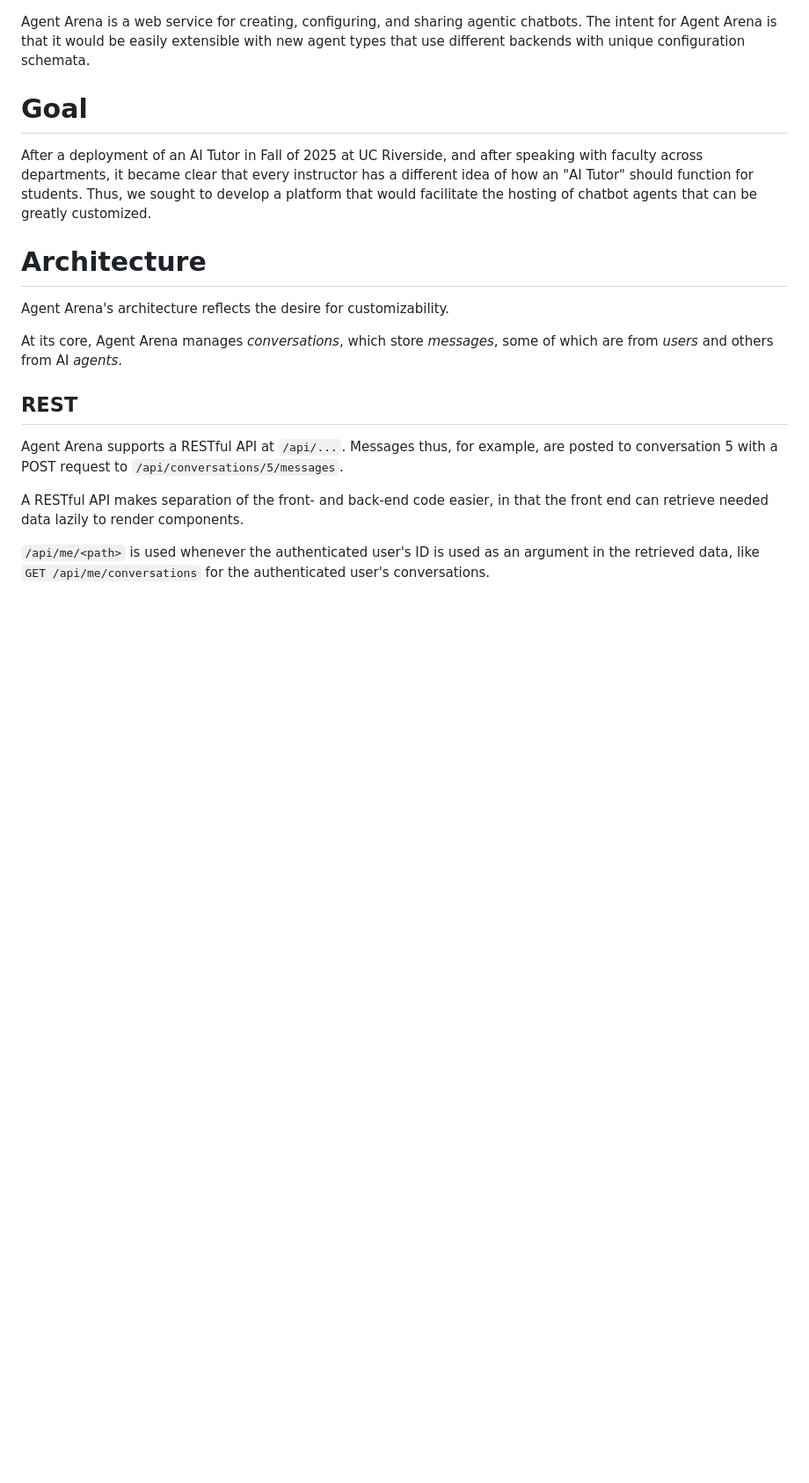
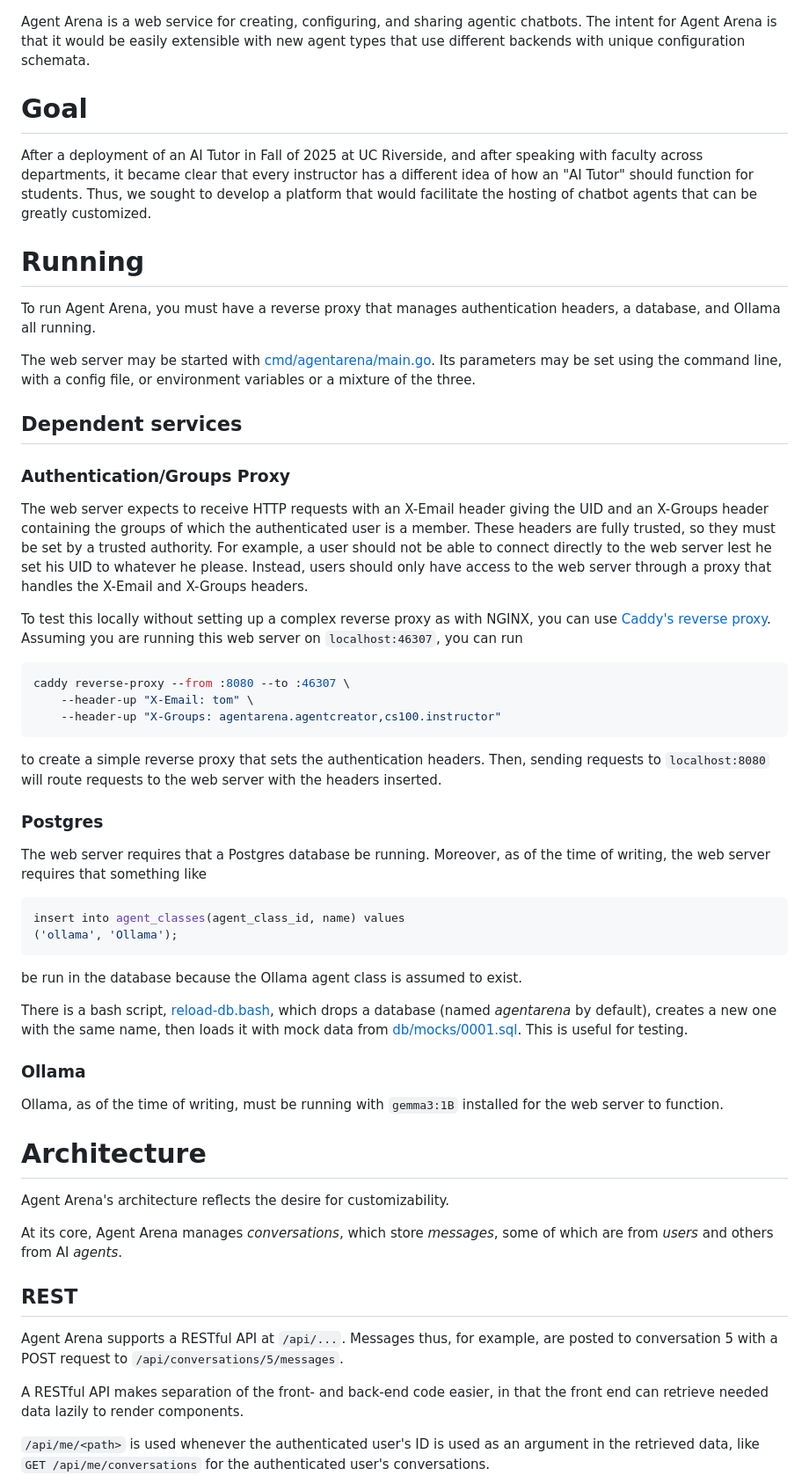
Before and after one commit to joshua-zingale/ucr-learning-services, a Markdown page: services/agentarena/README.md, the part around the change. Shown at 88% size. GitHub-like rendering; blank space fills up the shorter version.

Commit message:
[agentarena] documenting in README

````diff
--- a/services/agentarena/README.md
+++ b/services/agentarena/README.md
@@ -9,6 +9,65 @@ speaking with faculty across departments, it became clear that every instructor
 has a different idea of how an "AI Tutor" should function for students. Thus, we
 sought to develop a platform that would facilitate the hosting of chatbot agents
 that can be greatly customized.
+
+# Running
+
+To run Agent Arena, you must have a reverse proxy that manages authentication
+headers, a database, and Ollama all running.
+
+The web server may be started with
+[cmd/agentarena/main.go](./cmd/agentarena/main.go). Its parameters may be set
+using the command line, with a config file, or environment variables or a
+mixture of the three.
+
+## Dependent services
+
+### Authentication/Groups Proxy
+
+The web server expects to receive HTTP requests with an X-Email header giving
+the UID and an X-Groups header containing the groups of which the authenticated
+user is a member. These headers are fully trusted, so they must be set by a
+trusted authority. For example, a user should not be able to connect directly to
+the web server lest he set his UID to whatever he please. Instead, users should
+only have access to the web server through a proxy that handles the X-Email and
+X-Groups headers.
+
+To test this locally without setting up a complex reverse proxy as with NGINX,
+you can use
+[Caddy's reverse proxy](https://caddyserver.com/docs/quick-starts/reverse-proxy).
+Assuming you are running this web server on `localhost:46307`, you can run
+
+```bash
+caddy reverse-proxy --from :8080 --to :46307 \
+	--header-up "X-Email: tom" \
+	--header-up "X-Groups: agentarena.agentcreator,cs100.instructor"
+```
+
+to create a simple reverse proxy that sets the authentication headers. Then,
+sending requests to `localhost:8080` will route requests to the web server with
+the headers inserted.
+
+### Postgres
+
+The web server requires that a Postgres database be running. Moreover, as of the
+time of writing, the web server requires that something like
+
+```sql
+insert into agent_classes(agent_class_id, name) values
+('ollama', 'Ollama');
+```
+
+be run in the database because the Ollama agent class is assumed to exist.
+
+There is a bash script, [reload-db.bash](./reload-db.bash), which drops a
+database (named _agentarena_ by default), creates a new one with the same name,
+then loads it with mock data from [db/mocks/0001.sql](./db/mocks/0001.sql). This
+is useful for testing.
+
+### Ollama
+
+Ollama, as of the time of writing, must be running with `gemma3:1B` installed
+for the web server to function.
 
 # Architecture
 
````
